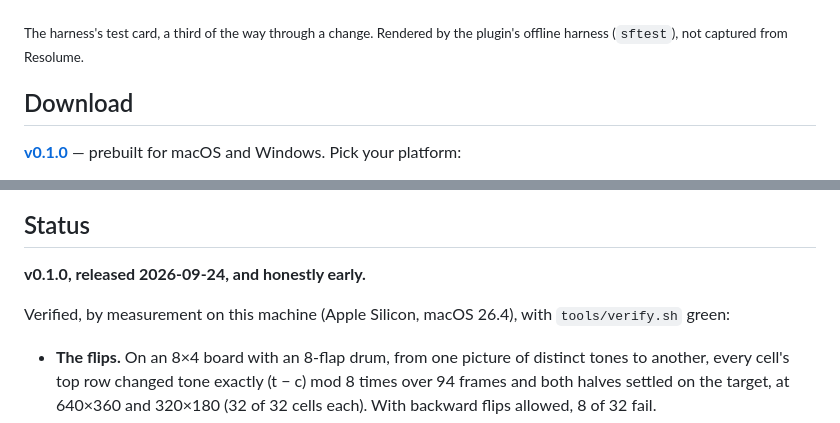
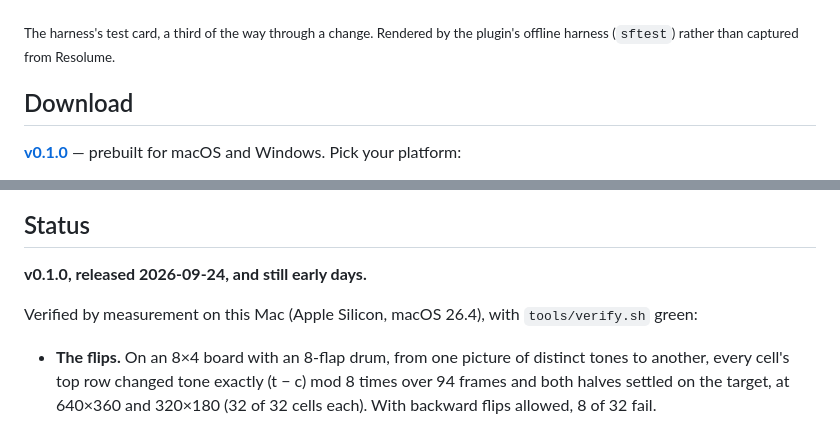
Before and after one commit to stoatworks-labs/splitflap, a Markdown page: README.md, 2 parts joined by grey strips. GitHub-like rendering.

```diff
--- a/README.md
+++ b/README.md
@@ -22,7 +18,7 @@ Arena and Avenue.
 ![A test card as a board of 32 by 18 flap cells, a ripple of half-flipped cells running across the gradient](docs/hero.png)
 
 <sub>The harness's test card, a third of the way through a change. Rendered by
-the plugin's offline harness (`sftest`), not captured from Resolume.</sub>
+the plugin's offline harness (`sftest`) rather than captured from Resolume.</sub>
 
 <!-- downloads:start -->
 
@@ -121,9 +117,9 @@ clip continuously.
 
 ## Status
 
-**v0.1.0, released 2026-09-24, and honestly early.**
+**v0.1.0, released 2026-09-24, and still early days.**
 
-Verified, by measurement on this machine (Apple Silicon, macOS 26.4), with
+Verified by measurement on this Mac (Apple Silicon, macOS 26.4), with
 `tools/verify.sh` green:
 
 - **The flips.** On an 8×4 board with an 8-flap drum, from one picture of
```
Also changed, not shown: other parts of README.md (+60 -63 lines), docs/USER-GUIDE.md (+117 -111 lines).
